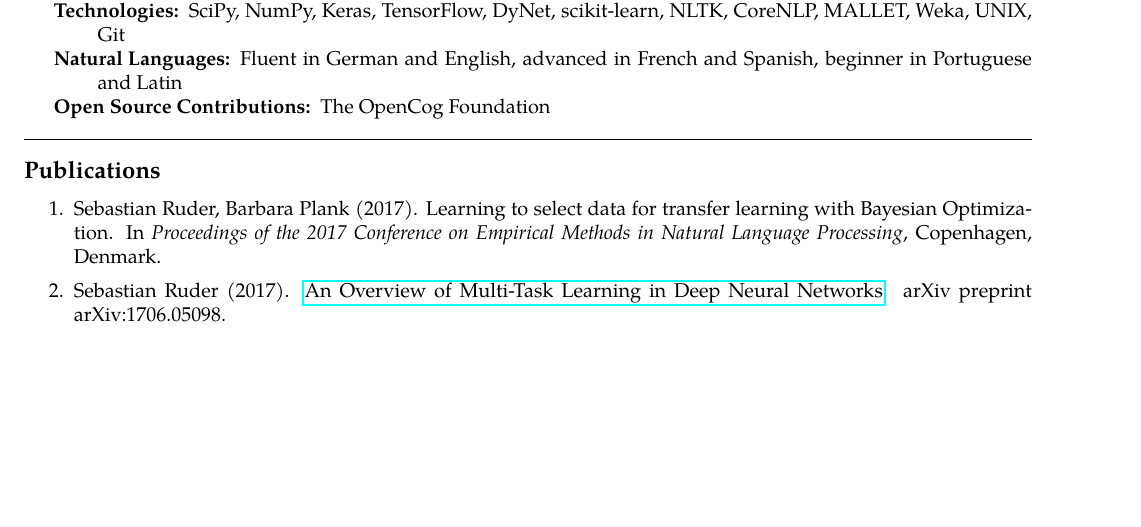
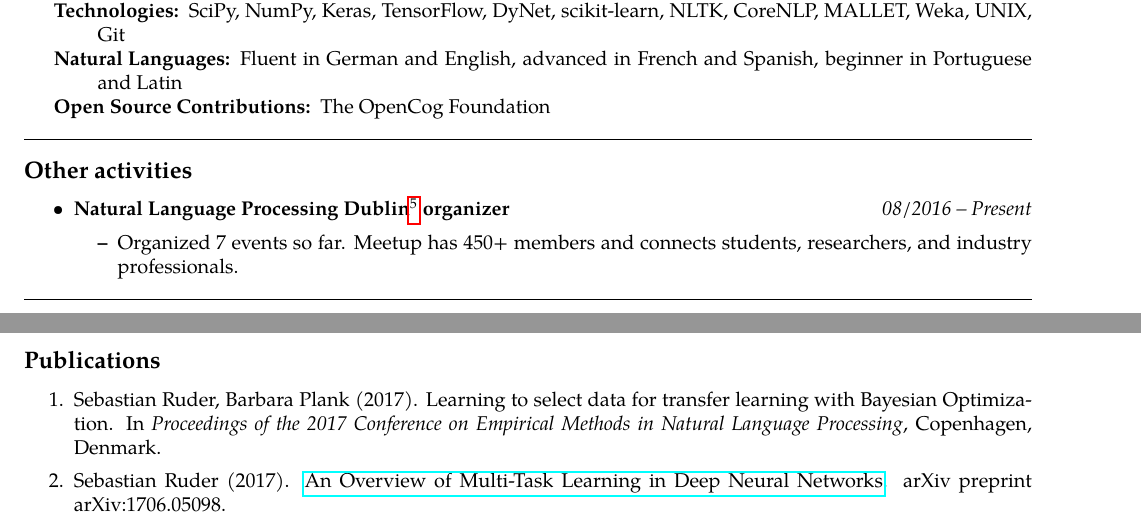
Before and after one commit to sebastianruder/cv, a LaTeX CV (cv.tex): part of page 2 of 3 before the commit and two parts of pages 2 and 3 of 3 after it, the two joined at a grey line, cut so that both start at the same text, the shorter picture padded with empty space. Compiled offline with pdfLaTeX.

Commit message:
Updated CV with other activities

```diff
--- a/cv.tex
+++ b/cv.tex
@@ -266,6 +266,22 @@
 
 \hrule
 \vspace{-0.4em}
+\subsection*{Other activities}
+
+\begin{itemize}
+	\parskip=0.1em
+		\item
+	\headerrow
+		{\textbf{Natural Language Processing Dublin\footnote{\url{https://www.meetup.com/NLP-Dublin/}} organizer}}
+		{\emph{08/2016 -- Present}}
+	\begin{itemize*}
+		\item Organized 7 events so far. Meetup has 450+ members and connects students, researchers, and industry professionals.
+	\end{itemize*}
+
+\end{itemize}
+
+\hrule
+\vspace{-0.4em}
 \subsection*{Publications}
 
 \begin{enumerate}
```
Also changed, not shown: cv.pdf.
